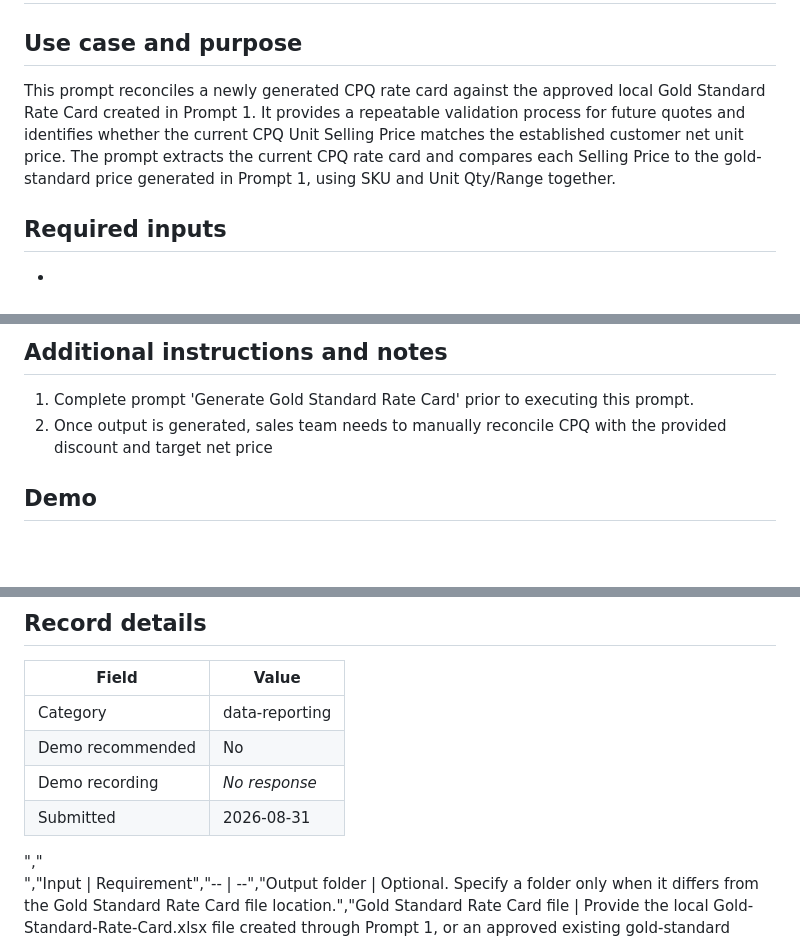
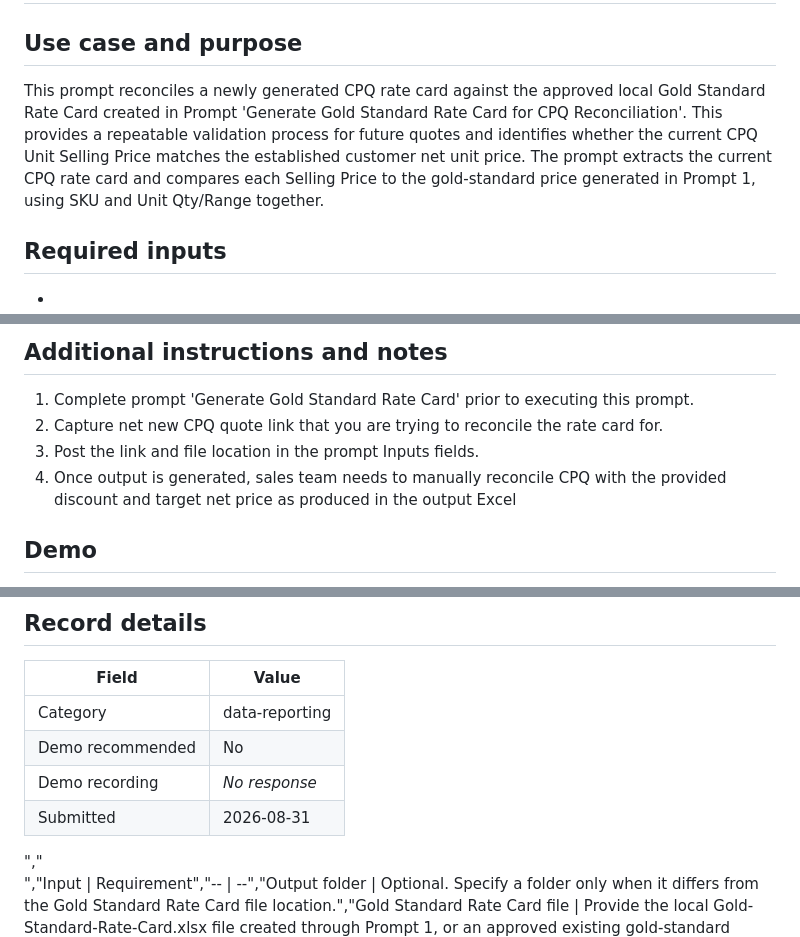
Before and after one commit to michaelsheerin/oci-strategic-install-codex-repo, a Markdown page: prompts/data-reporting/prompt-2.md, 3 parts joined by grey strips. GitHub-like rendering; blank space fills up the shorter version.

Commit message:
Update prompt: CPQ Rate Card Reconciliation based on Gold-Standard-Rate-Card

```diff
--- a/prompts/data-reporting/prompt-2.md
+++ b/prompts/data-reporting/prompt-2.md
@@ -2,7 +2,8 @@
 
 ## Use case and purpose
 
-This prompt reconciles a newly generated CPQ rate card against the approved local Gold Standard Rate Card created in Prompt 1. It provides a repeatable validation process for future quotes and identifies whether the current CPQ Unit Selling Price matches the established customer net unit price. The prompt extracts the current CPQ rate card and compares each Selling Price to the gold-standard price generated in Prompt 1, using SKU and Unit Qty/Range together.
+This prompt reconciles a newly generated CPQ rate card against the approved local Gold Standard Rate Card created in Prompt 'Generate Gold Standard Rate Card for CPQ Reconciliation'.
+This provides a repeatable validation process for future quotes and identifies whether the current CPQ Unit Selling Price matches the established customer net unit price. The prompt extracts the current CPQ rate card and compares each Selling Price to the gold-standard price generated in Prompt 1, using SKU and Unit Qty/Range together.
 
 ## Required inputs
 
@@ -62,7 +63,9 @@ gold-standard-rate-card | Local   copy of the approved gold-standard data. Zero
 ## Additional instructions and notes
 
 1. Complete prompt 'Generate Gold Standard Rate Card' prior to executing this prompt.
-2. Once output is generated, sales team needs to manually reconcile CPQ with the provided discount and target net price
+2. Capture net new CPQ quote link that you are trying to reconcile the rate card for.
+3. Post the link and file location in the prompt Inputs fields.
+4. Once output is generated, sales team needs to manually reconcile CPQ with the provided discount and target net price as produced in the output Excel
 
 ## Demo
 
@@ -369,7 +372,7 @@ Submitted directly from the Prompt Library.
 
 <!-- prompt-metadata
 title: "CPQ Rate Card Reconciliation based on Gold-Standard-Rate-Card"
-description: "This prompt reconciles a newly generated CPQ rate card against the approved local Gold Standard Rate Card created in Prompt 1. It provides a repeatable validation process for future quotes and identifies whether the current CPQ Unit Selling"
+description: "This prompt reconciles a newly generated CPQ rate card against the approved local Gold Standard Rate Card created in Prompt 'Generate Gold Standard Rate Card for CPQ Reconciliation'. This provides a repeatable validation process for future"
 category: "data-reporting"
 tags: []
 required_inputs: ["<html xmlns:o=\"urn:schemas-microsoft-com:office:office\"","xmlns:dt=\"uuid:C2F41010-65B3-11d1-A29F-00AA00C14882\"","xmlns=\"http://www.w3.org/TR/REC-html40\">","<head>","<meta name=ProgId content=OneNote.File>","<meta name=Generator content=\"Microsoft OneNote 15\">","</head>","<body lang=en-US style='font-family:Calibri;font-size:11.0pt'>","<!--StartFragment-->","<div style='direction:ltr'>","Input | Requirement","-- | --","Output   folder | Optional.   Specify a folder only when it differs from the Gold Standard Rate Card file   location.","Gold   Standard Rate Card file | Provide the local Gold-Standard-Rate-Card.xlsx file created through Prompt 1, or an   approved existing gold-standard file.","Current   CPQ link | Provide   the CPQ quote link for the rate card being evaluated. Codex extracts the   dynamic CPQ identifier from the link for file and tab naming.","</div>","<!--EndFragment-->","</body>","</html>"]
```
Also changed, not shown: other parts of prompts/data-reporting/prompt-2.md (+1 -1 lines).
